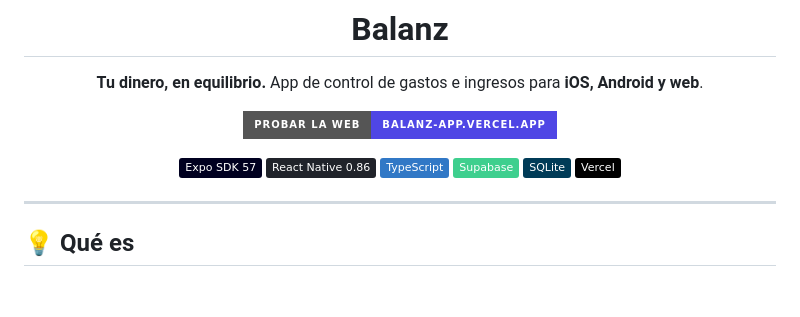
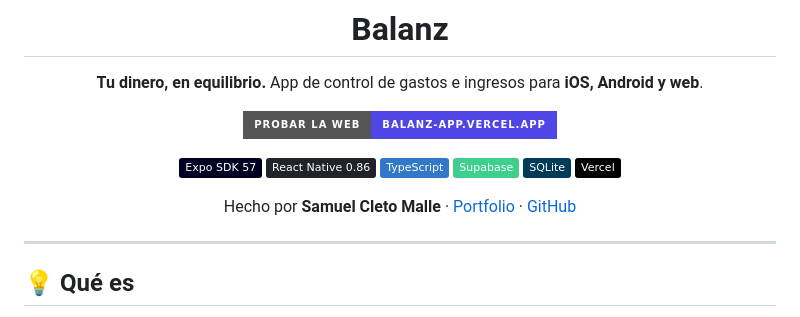
Before and after one commit to SamuelCletoMalle/Balanz-App, a Markdown page: README.md, the part around the change. Rendered like a GitHub page; badges without logos; blank space fills up the shorter version.

Commit message:
README: enlace al portfolio del autor
Co-Authored-By: Claude Sonnet 5.5 <noreply@anthropic.com>

```diff
--- a/README.md
+++ b/README.md
@@ -15,6 +15,8 @@ App de control de gastos e ingresos para **iOS, Android y web**.
 ![Supabase](https://img.shields.io/badge/Supabase-3ECF8E?style=flat&logo=supabase&logoColor=white)
 ![SQLite](https://img.shields.io/badge/SQLite-003B57?style=flat&logo=sqlite&logoColor=white)
 ![Vercel](https://img.shields.io/badge/Vercel-000000?style=flat&logo=vercel&logoColor=white)
+
+Hecho por **Samuel Cleto Malle** · [Portfolio](https://samuelcletomalle.github.io) · [GitHub](https://github.com/SamuelCletoMalle)
 
 </div>
 
```
